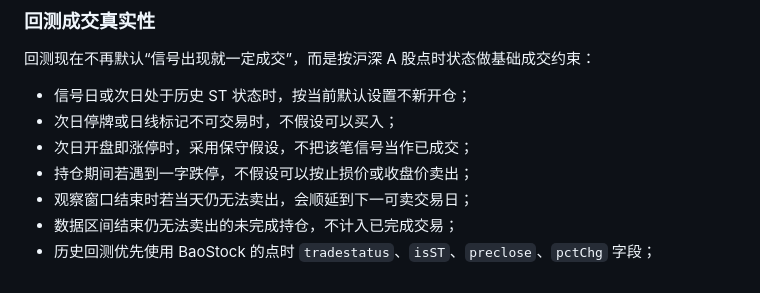
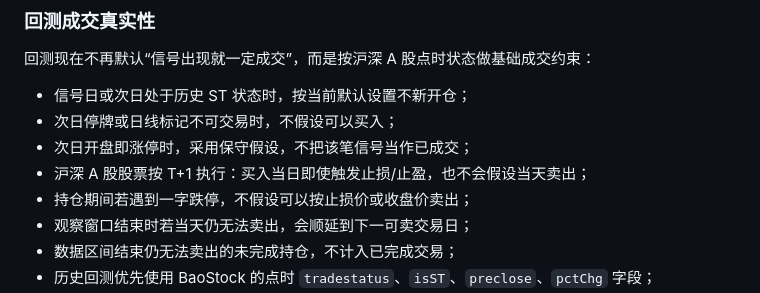
Before and after one commit to xsd3901-rgb/-a, a Markdown page: README.md, the part around the change. Drawn GitHub-style.

Commit message:
Document A-share T+1 execution constraint

```diff
--- a/README.md
+++ b/README.md
@@ -221,6 +221,7 @@ GitHub Actions 冒烟测试已改成**手动触发**，不会每次提交代码
 - 信号日或次日处于历史 ST 状态时，按当前默认设置不新开仓；
 - 次日停牌或日线标记不可交易时，不假设可以买入；
 - 次日开盘即涨停时，采用保守假设，不把该笔信号当作已成交；
+- 沪深 A 股股票按 T+1 执行：买入当日即使触发止损/止盈，也不会假设当天卖出；
 - 持仓期间若遇到一字跌停，不假设可以按止损价或收盘价卖出；
 - 观察窗口结束时若当天仍无法卖出，会顺延到下一可卖交易日；
 - 数据区间结束仍无法卖出的未完成持仓，不计入已完成交易；
```
